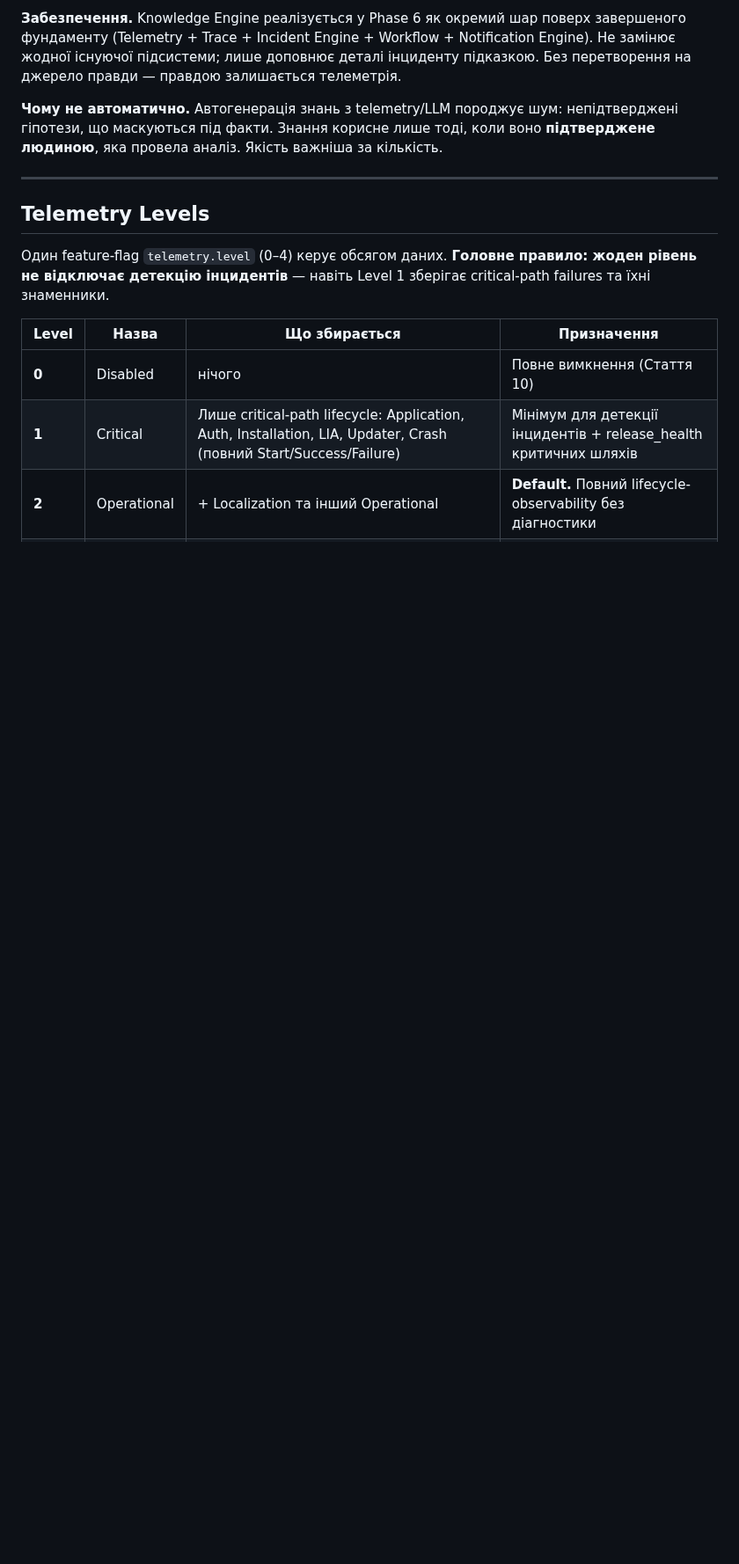
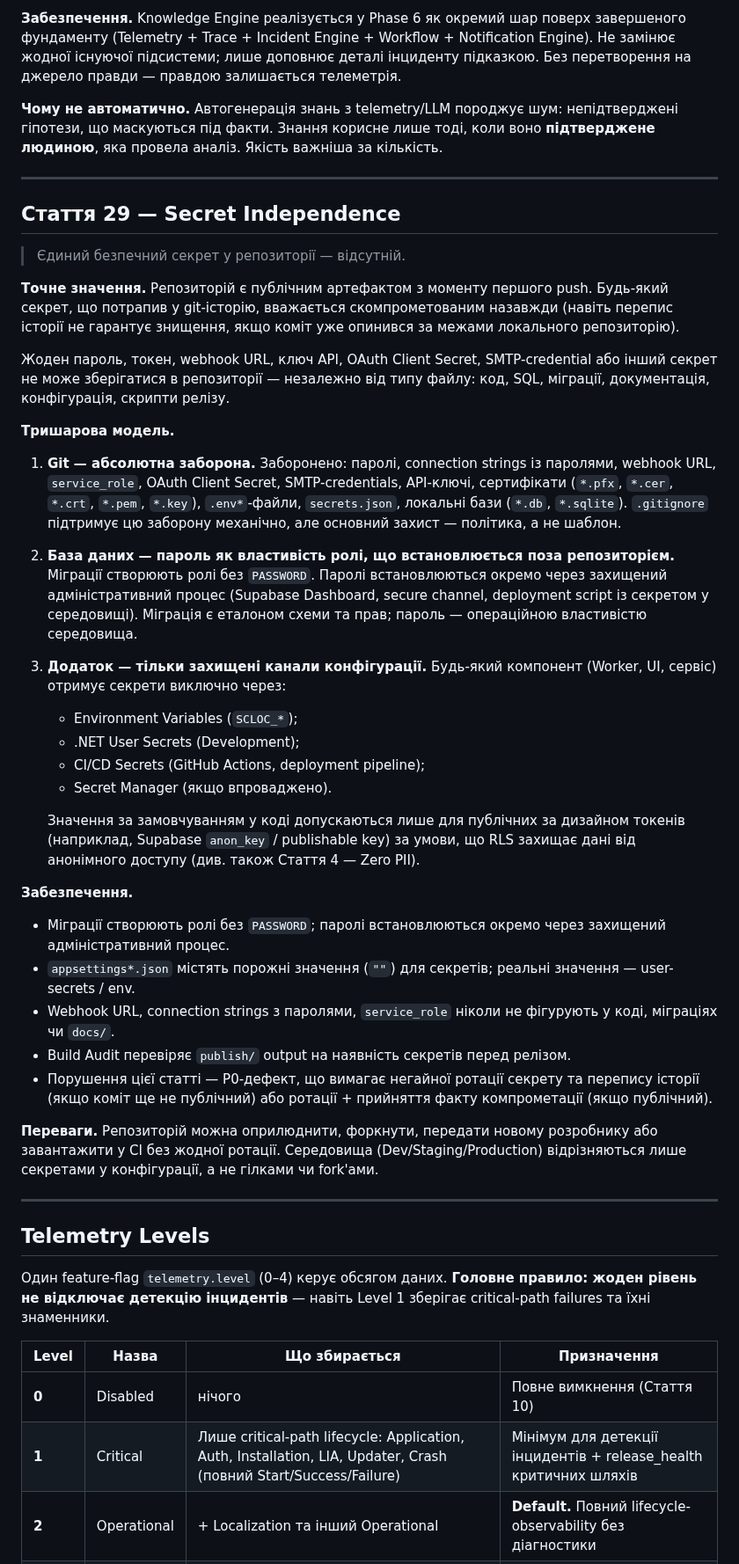
Before and after one commit to Vova-Bob/SCLOC-Verse, a Markdown page: docs/observability/Observability-Constitution.md, the part around the change. Shown at 88% size. Rendered like a GitHub page; blank space fills up the shorter version.

Commit message:
docs(constitution): Стаття 29 — Secret Independence
Нова базова стаття Конституції SCLOC-Verse. Формалізує тришарову модель
роботи з секретами:

1. Git — абсолютна заборона (незалежно від типу файлу).
2. БД — пароль як властивість ролі, що встановлюється поза репозиторієм.
3. Додаток — лише Environment / User Secrets / CI-CD / Secret Manager.

Епіграф: "Єдиний безпечний секрет у репозиторії — відсутній."

Замість посилань на конкретні файли (еталонні міграції) стаття описує
універсальний принцип, незалежний від структури репозиторію. Стаття 27
залишається конкретним застосуванням принципу для Notification-провайдерів.

Контекст: порушення виявлено forensic-аудитом перед релізом 1.0.0.1 —
пароль cc_notifier потрапив у міграцію 20260704000018. Стаття закриває
клас вразливостей, а не один витік.

```diff
--- a/docs/observability/Observability-Constitution.md
+++ b/docs/observability/Observability-Constitution.md
@@ -344,6 +344,39 @@ Sending → (zombie > 10 хв) → RetryScheduled
 
 ---
 
+## Стаття 29 — Secret Independence
+
+> Єдиний безпечний секрет у репозиторії — відсутній.
+
+**Точне значення.** Репозиторій є публічним артефактом з моменту першого push. Будь-який секрет, що потрапив у git-історію, вважається скомпрометованим назавжди (навіть перепис історії не гарантує знищення, якщо коміт уже опинився за межами локального репозиторію).
+
+Жоден пароль, токен, webhook URL, ключ API, OAuth Client Secret, SMTP-credential або інший секрет не може зберігатися в репозиторії — незалежно від типу файлу: код, SQL, міграції, документація, конфігурація, скрипти релізу.
+
+**Тришарова модель.**
+
+1. **Git — абсолютна заборона.** Заборонено: паролі, connection strings із паролями, webhook URL, `service_role`, OAuth Client Secret, SMTP-credentials, API-ключі, сертифікати (`*.pfx`, `*.cer`, `*.crt`, `*.pem`, `*.key`), `.env*`-файли, `secrets.json`, локальні бази (`*.db`, `*.sqlite`). `.gitignore` підтримує цю заборону механічно, але основний захист — політика, а не шаблон.
+
+2. **База даних — пароль як властивість ролі, що встановлюється поза репозиторієм.** Міграції створюють ролі без `PASSWORD`. Паролі встановлюються окремо через захищений адміністративний процес (Supabase Dashboard, secure channel, deployment script із секретом у середовищі). Міграція є еталоном схеми та прав; пароль — операційною властивістю середовища.
+
+3. **Додаток — тільки захищені канали конфігурації.** Будь-який компонент (Worker, UI, сервіс) отримує секрети виключно через:
+   - Environment Variables (`SCLOC_*`);
+   - .NET User Secrets (Development);
+   - CI/CD Secrets (GitHub Actions, deployment pipeline);
+   - Secret Manager (якщо впроваджено).
+
+   Значення за замовчуванням у коді допускаються лише для публічних за дизайном токенів (наприклад, Supabase `anon_key` / publishable key) за умови, що RLS захищає дані від анонімного доступу (див. також Стаття 4 — Zero PII).
+
+**Забезпечення.**
+- Міграції створюють ролі без `PASSWORD`; паролі встановлюються окремо через захищений адміністративний процес.
+- `appsettings*.json` містять порожні значення (`""`) для секретів; реальні значення — user-secrets / env.
+- Webhook URL, connection strings з паролями, `service_role` ніколи не фігурують у коді, міграціях чи `docs/`.
+- Build Audit перевіряє `publish/` output на наявність секретів перед релізом.
+- Порушення цієї статті — P0-дефект, що вимагає негайної ротації секрету та перепису історії (якщо коміт ще не публічний) або ротації + прийняття факту компрометації (якщо публічний).
+
+**Переваги.** Репозиторій можна оприлюднити, форкнути, передати новому розробнику або завантажити у CI без жодної ротації. Середовища (Dev/Staging/Production) відрізняються лише секретами у конфігурації, а не гілками чи fork'ами.
+
+---
+
 ## Telemetry Levels
 
 Один feature-flag `telemetry.level` (0–4) керує обсягом даних. **Головне правило: жоден рівень не відключає детекцію інцидентів** — навіть Level 1 зберігає critical-path failures та їхні знаменники.
```
